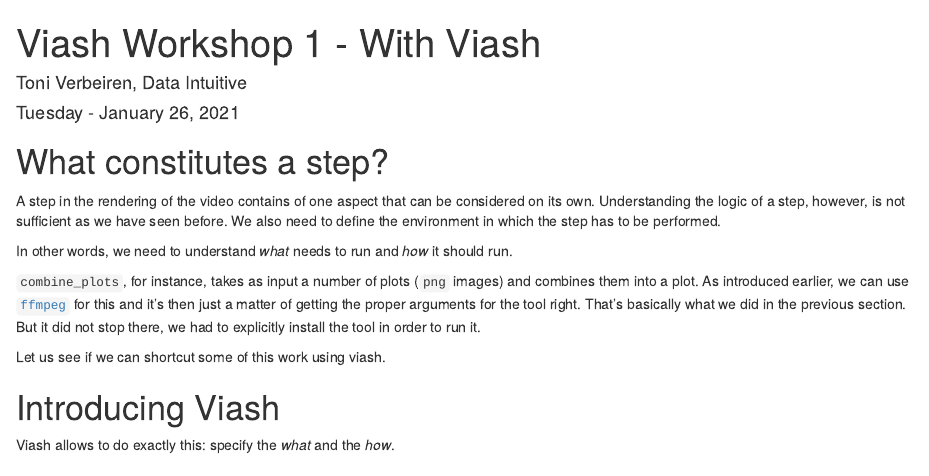
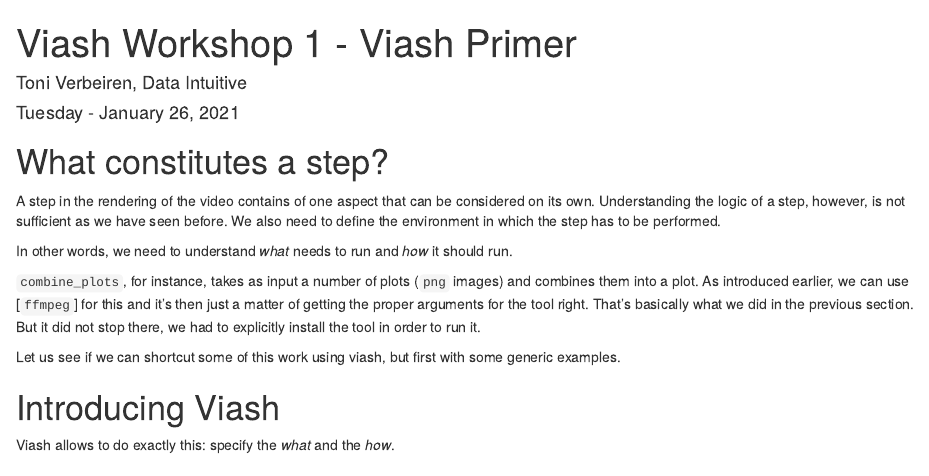
Before and after one commit to data-intuitive/viash_tutorial_1, an R Markdown document (030-WithViash/README.Rmd): the page in a window 1100 px wide, from its top. Rendered offline with R 4.5, knitr and Pandoc, with nearby package versions.

Commit message:
030 Work on silly example ctd

```diff
--- a/030-WithViash/README.Rmd
+++ b/030-WithViash/README.Rmd
@@ -5,7 +5,7 @@
 monofont: Source Code Pro
 monofontoptions: Scale=0.7
 monobackgroundcolor: lightgrey
-title: Viash Workshop 1 - With Viash
+title: Viash Workshop 1 - Viash Primer
 ---
 
 # What constitutes a step?
@@ -16,7 +16,7 @@
 
 `combine_plots`, for instance, takes as input a number of plots (`png` images) and combines them into a plot. As introduced earlier, we can use [`ffmpeg`] for this and it's then just a matter of getting the proper arguments for the tool right. That's basically what we did in the previous section. But it did not stop there, we had to explicitly install the tool in order to run it.
 
-Let us see if we can shortcut some of this work using viash.
+Let us see if we can shortcut some of this work using viash, but first with some generic examples.
 
 # Introducing Viash
 
```
Also changed, not shown: 030-WithViash/README.Rmd (4 more changed lines).
